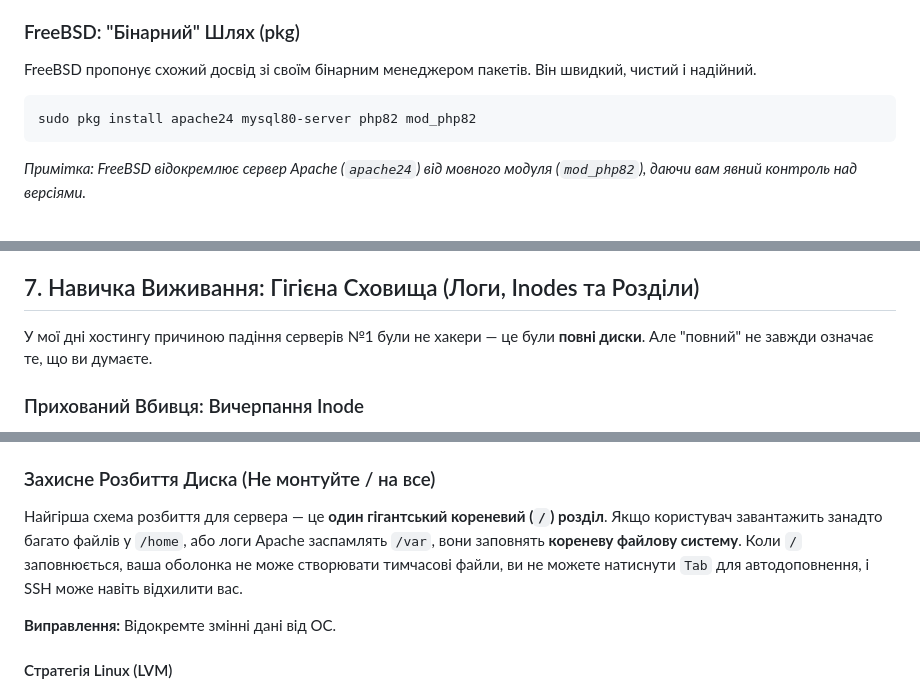
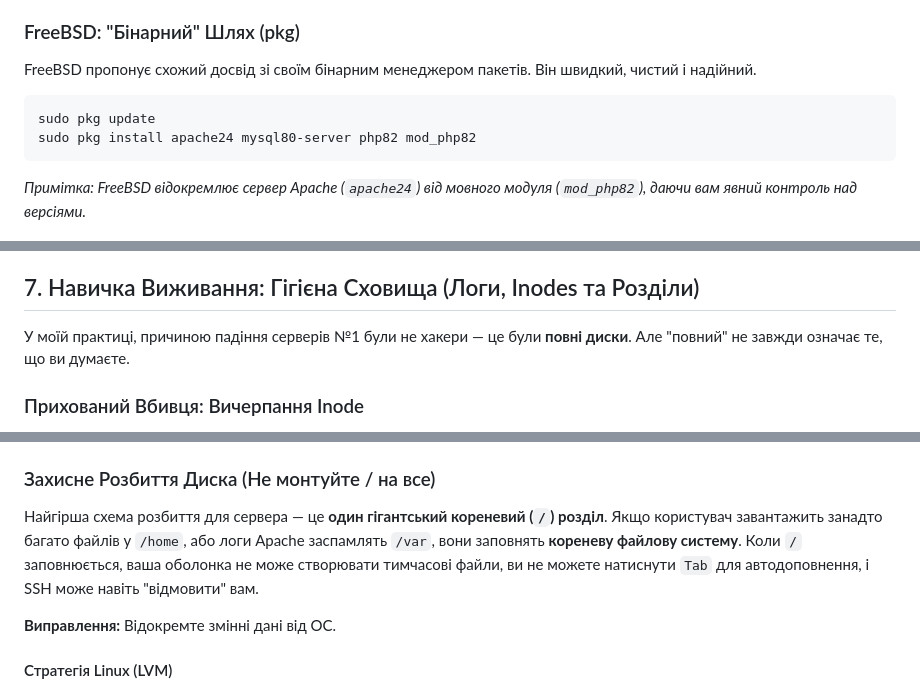
Before and after one commit to d3ep0ps/d3ep0ps.github.io, a Markdown page: posts/lamp.ua.md, 3 parts joined by grey strips. GitHub-like rendering.

````diff
--- a/posts/lamp.ua.md
+++ b/posts/lamp.ua.md
@@ -47,6 +47,7 @@ sudo apt install apache2 mysql-server php libapache2-mod-php php-mysql
 FreeBSD пропонує схожий досвід зі своїм бінарним менеджером пакетів. Він швидкий, чистий і надійний.
 
 ```bash
+sudo pkg update
 sudo pkg install apache24 mysql80-server php82 mod_php82
 ```
 
@@ -245,7 +248,7 @@ phpinfo();
 
 ## 7\. Навичка Виживання: Гігієна Сховища (Логи, Inodes та Розділи)
 
-У мої дні хостингу причиною падіння серверів №1 були не хакери — це були **повні диски**. Але "повний" не завжди означає те, що ви думаєте.
+У моїй практиці, причиною падіння серверів №1 були не хакери — це були **повні диски**. Але "повний" не завжди означає те, що ви думаєте.
 
 ### Прихований Вбивця: Вичерпання Inode
 
@@ -265,7 +268,7 @@ phpinfo();
 
 Найгірша схема розбиття для сервера — це **один гігантський кореневий (`/`) розділ**.
 Якщо користувач завантажить занадто багато файлів у `/home`, або логи Apache заспамлять `/var`, вони заповнять **кореневу файлову систему**.
-Коли `/` заповнюється, ваша оболонка не може створювати тимчасові файли, ви не можете натиснути `Tab` для автодоповнення, і SSH може навіть відхилити вас.
+Коли `/` заповнюється, ваша оболонка не може створювати тимчасові файли, ви не можете натиснути `Tab` для автодоповнення, і SSH може навіть "відмовити" вам.
 
 **Виправлення:** Відокремте змінні дані від ОС.
 
````
Also changed, not shown: other parts of posts/lamp.ua.md (+2 -0 lines).
